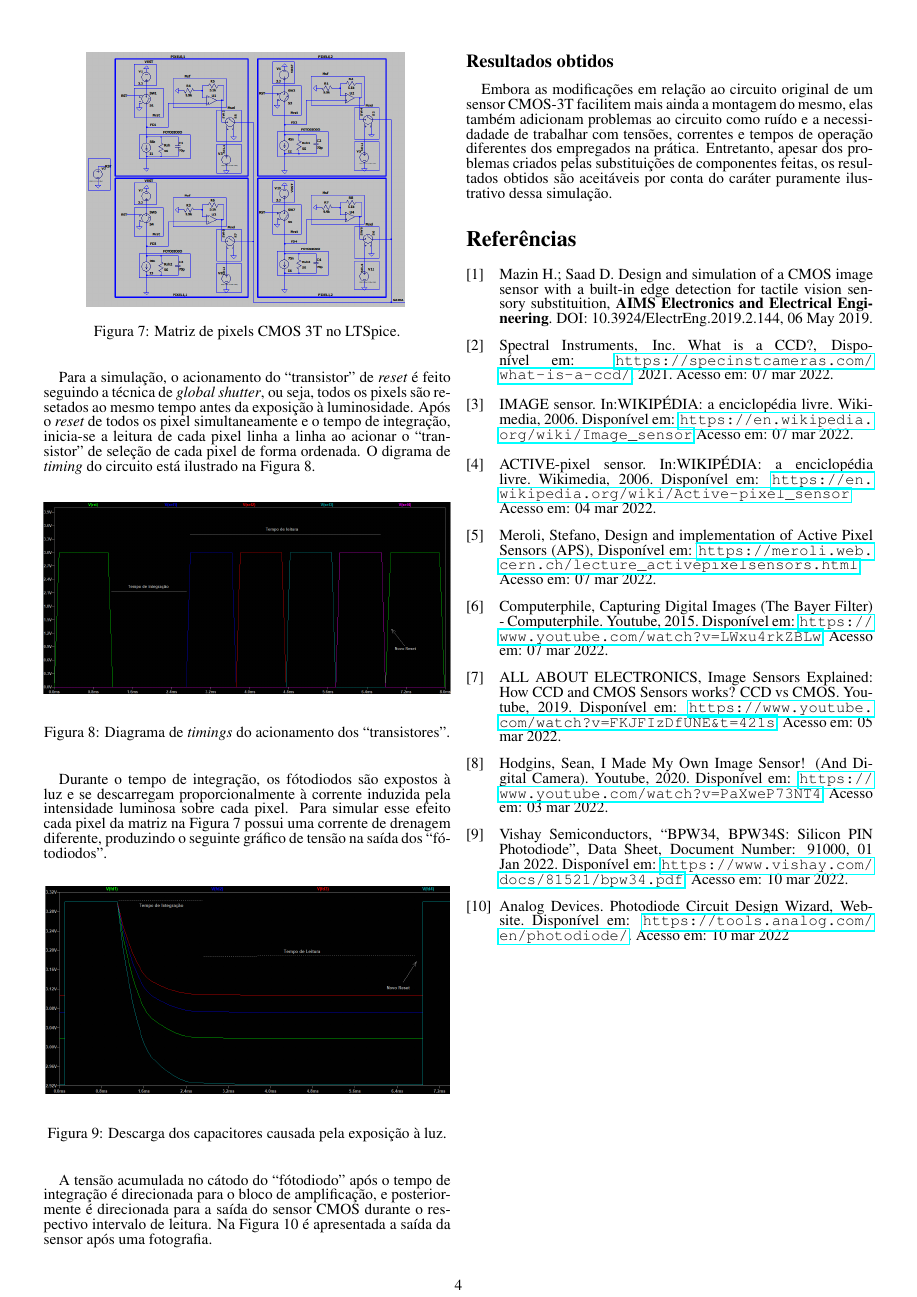
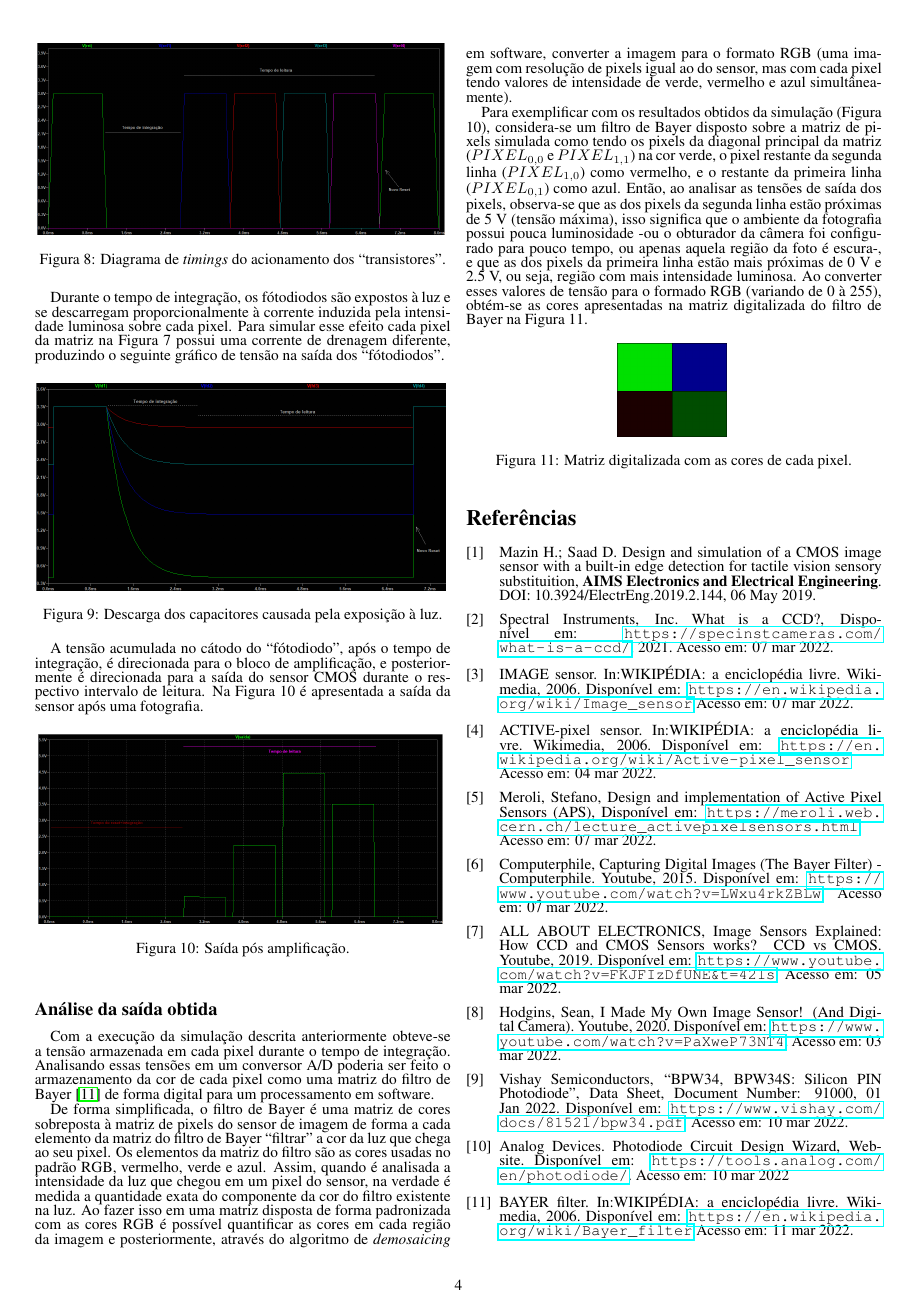
Before and after one commit to leandroassis/CMOSimagesensors, a LaTeX document (document.tex): page 4 of 4. Compiled offline with pdfLaTeX.

Commit message:
FINALIZADO

```diff
--- a/document.tex
+++ b/document.tex
@@ -2,7 +2,7 @@
 \usepackage[utf8]{inputenc}
 \usepackage[T1]{fontenc}
 \usepackage{times}
-\usepackage[left=1cm,top=1.2cm,right=1cm,bottom=1.2cm]{geometry}
+\usepackage[left=0.8cm,top=1cm,right=0.8cm,bottom=1.2cm]{geometry}
 \usepackage{amsmath}
 \usepackage{amssymb}
 \usepackage{makeidx}
@@ -14,8 +14,8 @@
 \title{\textbf{Diodos aplicados à sensores digitais de imagem}}
 \author{Leandro Assis dos Santos}
 
-\linespread{0.8}
-\setlength{\parskip}{0.05cm}
+\linespread{0.78}
+\setlength{\parskip}{0.03cm}
 
 \begin{document}
 \maketitle
@@ -124,8 +124,8 @@
 
 	Além disso, os transistores MOSFET $M_{rst}$ e $M_{sel}$ foram substituídos pelo componente ``switch'' (nomeado como sw), e o $M_{sf}$ foi substituído por um amplificador operacional na configuração não inversora que amplifica a tensão para o range de 0 à 5 V. Essas substituições foram feitas a fim de evitar o uso desses transistores não abordados na disciplina de Eletrônica I. A seguir, nas Figura 6 e 7, respectivamente, são apresentados o pixel e o sensor CMOS construídos para a simulação.
 
-	\begin{figure}[H]
+	\begin{figure}[h]
 	\centering
-	\includegraphics[scale=0.4]{imagens/matriz_simulada.png}
+	\includegraphics[scale=0.43]{imagens/matriz_simulada.png}
 	\caption{Matriz de pixels CMOS 3T no LTSpice.}
 	\end{figure}
@@ -140,16 +142,32 @@
 
 	Durante o tempo de integração, os fótodiodos são expostos à luz e se descarregam proporcionalmente à corrente induzida pela intensidade luminosa sobre cada pixel. Para simular esse efeito cada pixel da matriz na Figura 7 possui uma corrente de drenagem diferente, produzindo o seguinte gráfico de tensão na saída dos ``fótodiodos''.
 
-	\begin{figure}[H]
+	\begin{figure}[!h]
 		\centering
 		\includegraphics[scale=0.28]{imagens/descarga.png}
 		\caption{Descarga dos capacitores causada pela exposição à luz.}
 	\end{figure}
 
-	A tensão acumulada no cátodo do ``fótodiodo'' após o tempo de integração é direcionada para o bloco de amplificação, e posteriormente é direcionada para a saída do sensor CMOS durante o respectivo intervalo de leitura. Na Figura 10 é apresentada a saída da sensor após uma fotografia.
+	A tensão acumulada no cátodo do ``fótodiodo'', após o tempo de integração, é direcionada para o bloco de amplificação, e posteriormente é direcionada para a saída do sensor CMOS durante o respectivo intervalo de leitura. Na Figura 10 é apresentada a saída da sensor após uma fotografia.
 
-	\subsection*{Resultados obtidos}
-	 Embora as modificações em relação ao circuito original de um sensor CMOS-3T facilitem mais ainda a montagem do mesmo, elas também adicionam problemas ao circuito como ruído e a necessidadade de trabalhar com tensões, correntes e tempos de operação diferentes dos empregados na prática. Entretanto, apesar dos problemas criados pelas substituições de componentes feitas, os resultados obtidos são aceitáveis por conta do caráter puramente ilustrativo dessa simulação.
+	\begin{figure}[!h]
+		\centering
+		\includegraphics[scale=0.256]{imagens/saida.png}
+		\caption{Saída pós amplificação.}
+	\end{figure}
+
+	\subsection*{Análise da saída obtida}
+	 Com a execução da simulação descrita anteriormente obteve-se a tensão armazenada em cada pixel durante o tempo de integração. Analisando essas tensões em um conversor A/D poderia ser feito o armazenamento da cor de cada pixel como uma matriz do filtro de Bayer \cite{bayer} de forma digital para um processamento em software.
+
+	 De forma simplificada, o filtro de Bayer é uma matriz de cores sobreposta à matriz de pixels do sensor de imagem de forma a cada elemento da matriz do filtro de Bayer ``filtrar'' a cor da luz que chega ao seu pixel. Os elementos da matriz do filtro são as cores usadas no padrão RGB, vermelho, verde e azul. Assim, quando é analisada a intensidade da luz que chegou em um pixel do sensor, na verdade é medida a quantidade exata do componente da cor do filtro existente na luz. Ao fazer isso em uma matriz disposta de forma padronizada com as cores RGB é possível quantificar as cores em cada região da imagem e posteriormente, através do algoritmo de \textit{demosaicing} em software, converter a imagem para o formato RGB (uma imagem com resolução de pixels igual ao do sensor, mas com cada pixel tendo valores de intensidade de verde, vermelho e azul simultâneamente).
+
+	 Para exemplificar com os resultados obtidos da simulação (Figura 10), considera-se um filtro de Bayer disposto sobre a matriz de pixels simulada como tendo os pixels da diagonal principal da matriz ($PIXEL_{0,0}$ e $PIXEL_{1,1}$) na cor verde, o pixel restante da segunda linha ($PIXEL_{1,0}$) como vermelho, e o restante da primeira linha ($PIXEL_{0,1}$) como azul. Então, ao analisar as tensões de saída dos pixels, observa-se que as dos pixels da segunda linha estão  próximas de 5 V (tensão máxima), isso significa que o ambiente da fotografia possui pouca luminosidade -ou o obturador da câmera foi configurado para pouco tempo, ou apenas aquela região da foto é escura-, e que as dos pixels da primeira linha estão mais próximas de 0 V e 2.5 V, ou seja, região com mais intensidade luminosa. Ao converter esses valores de tensão para o formado RGB (variando de 0 à 255), obtém-se as cores apresentadas na matriz digitalizada do filtro de Bayer na Figura 11.
+
+ 	\begin{figure}[!h]
+ 	\centering
+ 	\includegraphics[scale=0.4]{imagens/filtro_bayer.png}
+ 	\caption{Matriz digitalizada com as cores de cada pixel.}
+	 \end{figure}
 
 	\begin{thebibliography}{99}
 		\bibitem[1]{MazinSaad2019}
@@ -172,6 +190,8 @@
 		{Vishay Semiconductors, {``BPW34, BPW34S: Silicon PIN Photodiode''}, Data Sheet, Document Number: 91000, 01 Jan 2022. Disponível em: \url{https://www.vishay.com/docs/81521/bpw34.pdf}. Acesso em: 10 mar 2022.}
 		\bibitem[10]{photodiode}
 		{Analog Devices. {Photodiode Circuit Design Wizard}, Website. Disponível em: \url{https://tools.analog.com/en/photodiode/}. Acesso em: 10 mar 2022}
+		\bibitem[11]{bayer}
+		{BAYER filter. In:WIKIPÉDIA: a enciclopédia livre. Wikimedia, 2006. Disponível em: \url{https://en.wikipedia.org/wiki/Bayer_filter} Acesso em: 11 mar 2022.}
 
 	\end{thebibliography}
 \end{document}
```
Also changed, not shown: document.pdf, imagens/descarga.png, imagens/filtro_bayer.png (added), imagens/matriz_simulada.png, imagens/saida.png (added), document.tex (28 more changed lines), 9 other files.
